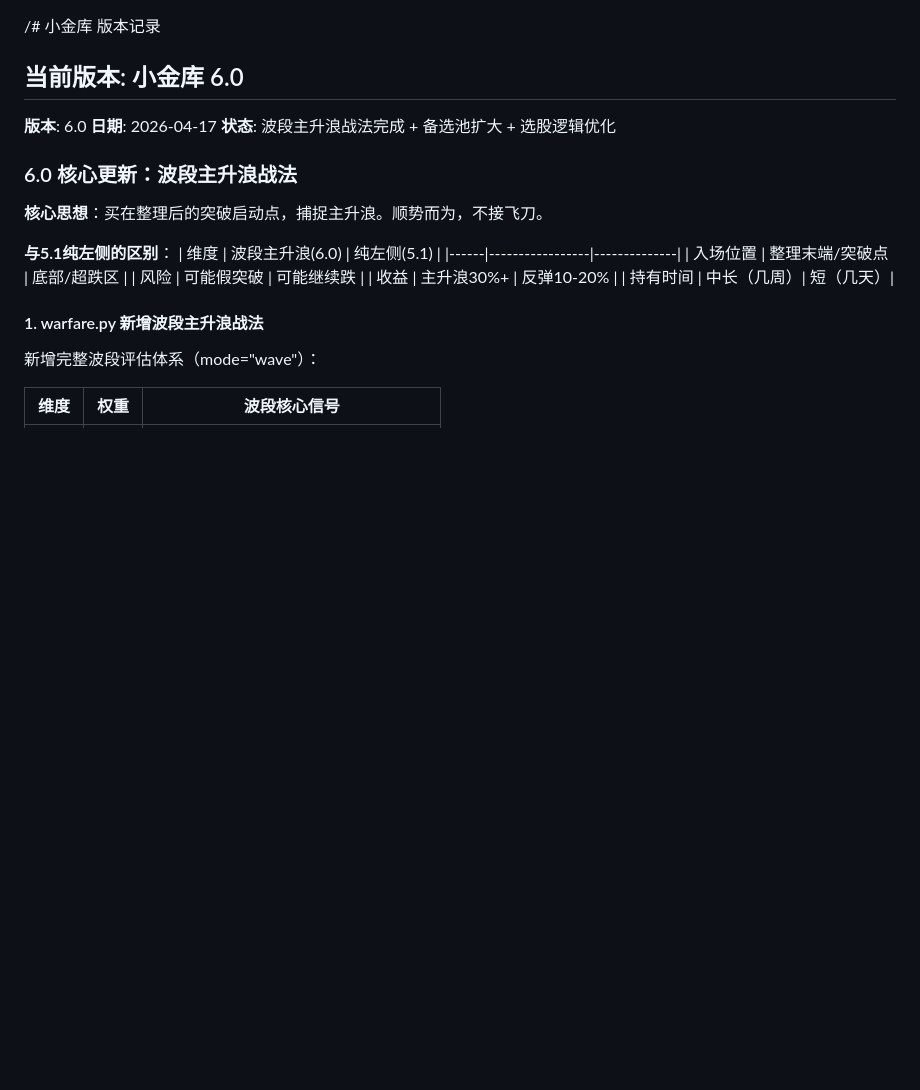
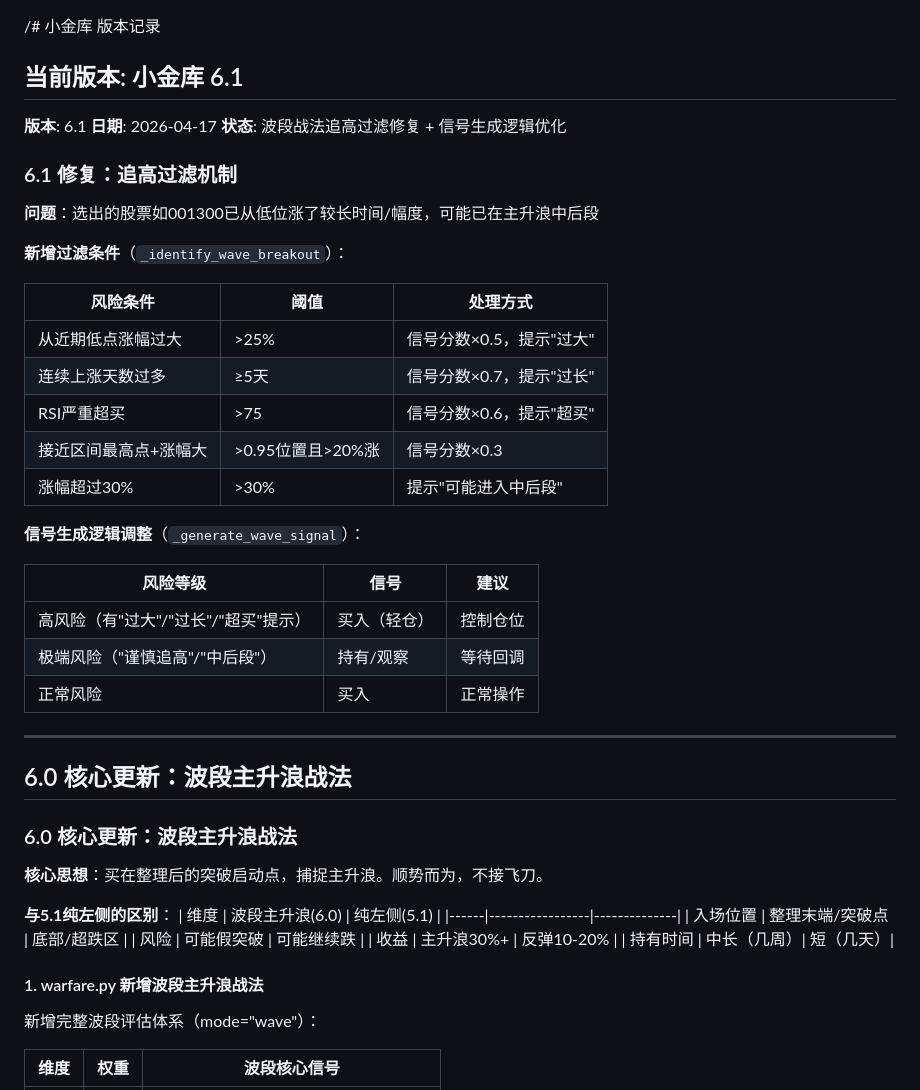
Before and after one commit to wandoujia676/trade-stocks, a Markdown page: stocks/小金库_VERSION.md, the part around the change. Drawn GitHub-style; blank space fills up the shorter version.

Commit message:
feat: 小金库 6.1 - 波段战法追高过滤修复

```diff
--- a/stocks/小金库_VERSION.md
+++ b/stocks/小金库_VERSION.md
@@ -1,10 +1,36 @@
 /# 小金库 版本记录
 
-## 当前版本: 小金库 6.0
+## 当前版本: 小金库 6.1
 
-**版本**: 6.0
+**版本**: 6.1
 **日期**: 2026-04-17
-**状态**: 波段主升浪战法完成 + 备选池扩大 + 选股逻辑优化
+**状态**: 波段战法追高过滤修复 + 信号生成逻辑优化
+
+### 6.1 修复：追高过滤机制
+
+**问题**：选出的股票如001300已从低位涨了较长时间/幅度，可能已在主升浪中后段
+
+**新增过滤条件**（`_identify_wave_breakout`）：
+
+| 风险条件 | 阈值 | 处理方式 |
+|---------|------|---------|
+| 从近期低点涨幅过大 | >25% | 信号分数×0.5，提示"过大" |
+| 连续上涨天数过多 | ≥5天 | 信号分数×0.7，提示"过长" |
+| RSI严重超买 | >75 | 信号分数×0.6，提示"超买" |
+| 接近区间最高点+涨幅大 | >0.95位置且>20%涨 | 信号分数×0.3 |
+| 涨幅超过30% | >30% | 提示"可能进入中后段" |
+
+**信号生成逻辑调整**（`_generate_wave_signal`）：
+
+| 风险等级 | 信号 | 建议 |
+|---------|------|------|
+| 高风险（有"过大"/"过长"/"超买"提示） | 买入（轻仓） | 控制仓位 |
+| 极端风险（"谨慎追高"/"中后段"） | 持有/观察 | 等待回调 |
+| 正常风险 | 买入 | 正常操作 |
+
+---
+
+## 6.0 核心更新：波段主升浪战法
 
 ### 6.0 核心更新：波段主升浪战法
 
```
